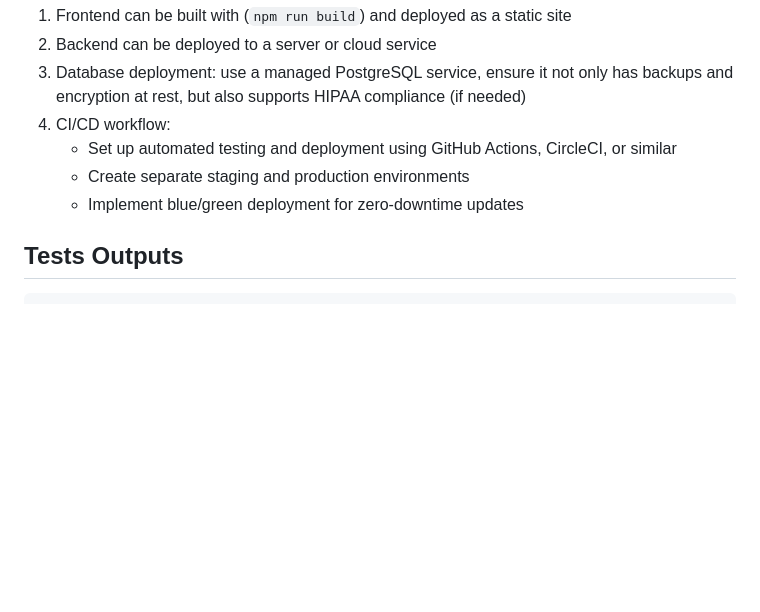
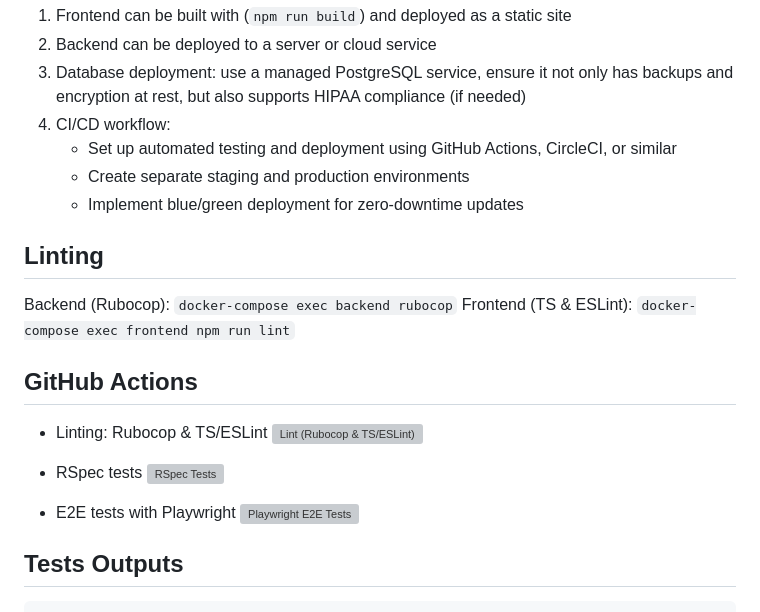
Before and after one commit to iabdulin/ugood, a Markdown page: README.md, the part around the change. Drawn GitHub-style; blank space fills up the shorter version; grey boxes are pictures that could not be loaded.

Commit message:
docs: added info about linting and github actions to Readme

````diff
--- a/README.md
+++ b/README.md
@@ -110,6 +110,21 @@ Example output:
    - Create separate staging and production environments
    - Implement blue/green deployment for zero-downtime updates
 
+## Linting
+
+Backend (Rubocop): `docker-compose exec backend rubocop`
+Frontend (TS & ESLint): `docker-compose exec frontend npm run lint`
+
+## GitHub Actions
+
+- Linting: Rubocop & TS/ESLint
+[![Lint (Rubocop & TS/ESLint)](https://github.com/iabdulin/ugood/actions/workflows/lint.yml/badge.svg)](https://github.com/iabdulin/ugood/actions/workflows/lint.yml)
+
+- RSpec tests
+[![RSpec Tests](https://github.com/iabdulin/ugood/actions/workflows/rspec.yml/badge.svg)](https://github.com/iabdulin/ugood/actions/workflows/rspec.yml)
+
+- E2E tests with Playwright
+[![Playwright E2E Tests](https://github.com/iabdulin/ugood/actions/workflows/playwright.yml/badge.svg)](https://github.com/iabdulin/ugood/actions/workflows/playwright.yml)
 
 ## Tests Outputs
 ```bash
````
